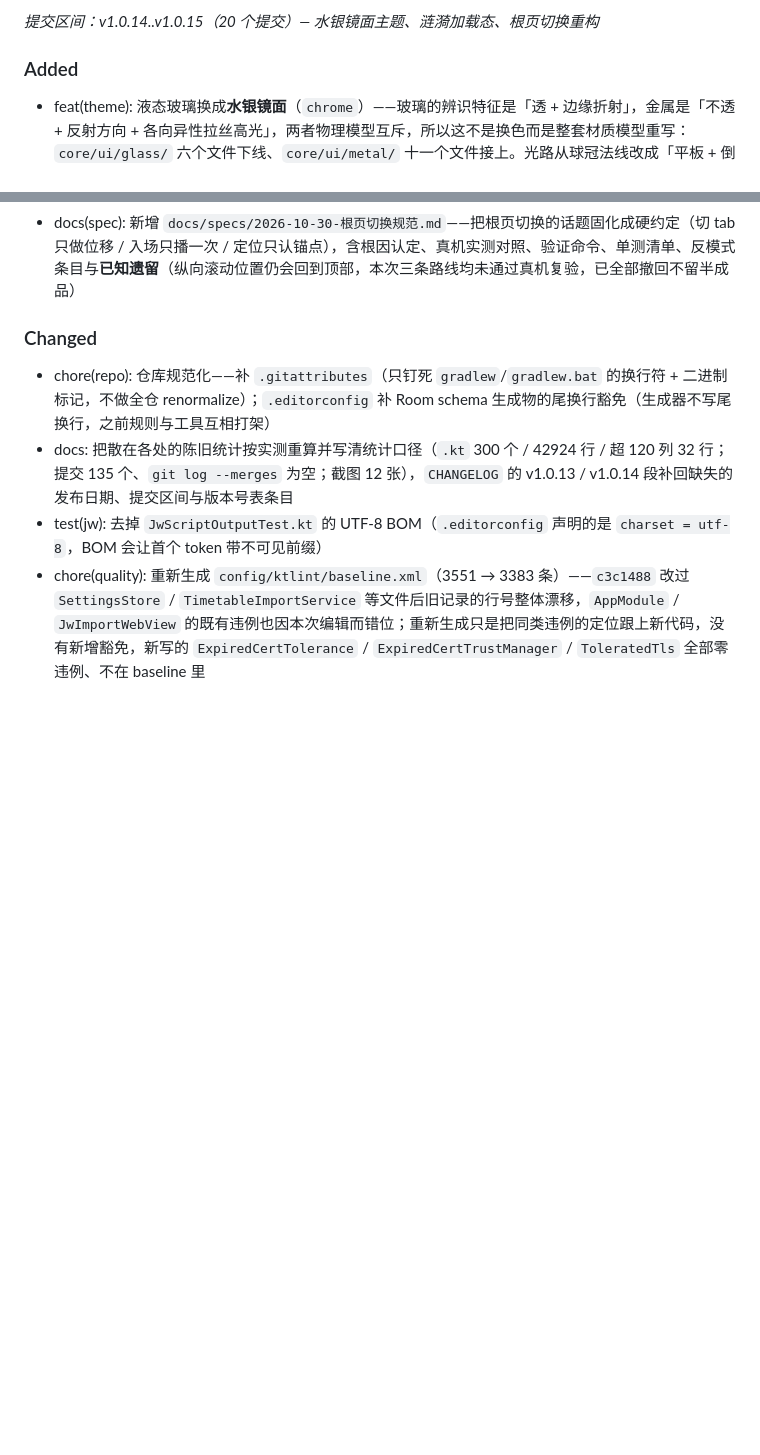
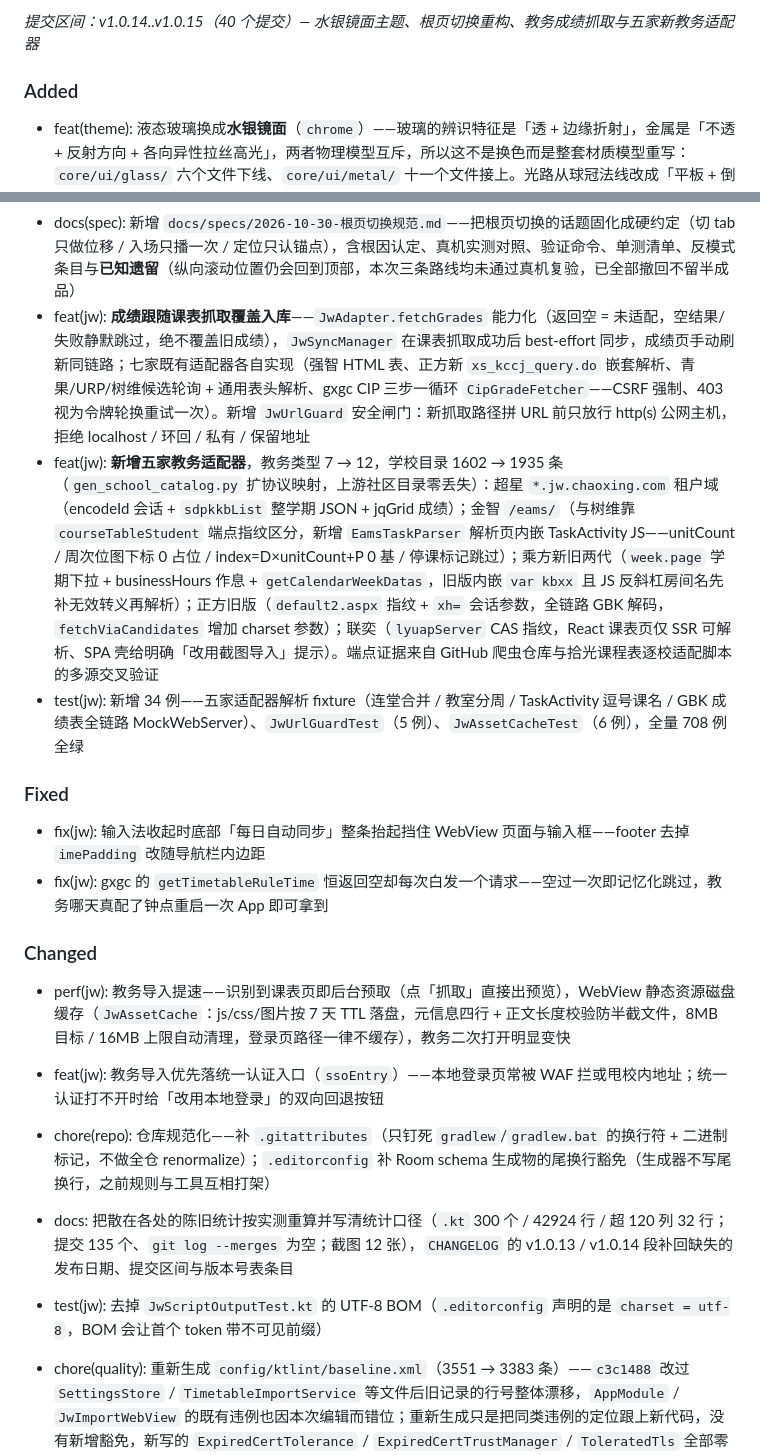
Before and after one commit to Suife-yuanxing/zhijian-schedule, a Markdown page: CHANGELOG.md, 2 parts joined by grey strips. GitHub-like rendering; blank space fills up the shorter version.

Commit message:
docs(changelog): 1.0.15 段收录教务成绩抓取与五家新适配器，提交区间计数修正为 40，发布日期改为 tag 实际创建日

```diff
--- a/CHANGELOG.md
+++ b/CHANGELOG.md
@@ -16,5 +16,5 @@
 
-*提交区间：v1.0.14..v1.0.15（20 个提交）— 水银镜面主题、涟漪加载态、根页切换重构*
+*提交区间：v1.0.14..v1.0.15（40 个提交）— 水银镜面主题、根页切换重构、教务成绩抓取与五家新教务适配器*
 
 ### Added
 
@@ -38,8 +38,19 @@
 - perf(schedule): 「现在」呼吸灯从逐帧无限动画改为定频采样（`PulseMath` + `rememberBreathingAlpha`，20Hz）——课表页静置 10 秒的实测产帧从 606 帧降到 192 帧；旧写法让这一页只要含「现在线」就恒定 ~61fps 重绘，切页时与整屏滑动抢同一条渲染管线
 - test(ui): 新增 `RootEntrancePolicyTest`（7 例）、`WeekAnchorPolicyTest`（9 例）、`PulseMathTest`（8 例）——钉住「关闸后三页全否」「二级页永不播」「同锚点不重定位」「采样台阶 < 5% 且 20Hz」
 - docs(spec): 新增 `docs/specs/2026-10-30-根页切换规范.md`——把根页切换的话题固化成硬约定（切 tab 只做位移 / 入场只播一次 / 定位只认锚点），含根因认定、真机实测对照、验证命令、单测清单、反模式条目与**已知遗留**（纵向滚动位置仍会回到顶部，本次三条路线均未通过真机复验，已全部撤回不留半成品）
+- feat(jw): **成绩跟随课表抓取覆盖入库**——`JwAdapter.fetchGrades` 能力化（返回空 = 未适配，空结果/失败静默跳过，绝不覆盖旧成绩），`JwSyncManager` 在课表抓取成功后 best-effort 同步，成绩页手动刷新同链路；七家既有适配器各自实现（强智 HTML 表、正方新 `xs_kccj_query.do` 嵌套解析、青果/URP/树维候选轮询 + 通用表头解析、gxgc CIP 三步一循环 `CipGradeFetcher`——CSRF 强制、403 视为令牌轮换重试一次）。新增 `JwUrlGuard` 安全闸门：新抓取路径拼 URL 前只放行 http(s) 公网主机，拒绝 localhost / 环回 / 私有 / 保留地址
+- feat(jw): **新增五家教务适配器**，教务类型 7 → 12，学校目录 1602 → 1935 条（`gen_school_catalog.py` 扩协议映射，上游社区目录零丢失）：超星 `*.jw.chaoxing.com` 租户域（encodeId 会话 + `sdpkkbList` 整学期 JSON + jqGrid 成绩）；金智 `/eams/`（与树维靠 `courseTableStudent` 端点指纹区分，新增 `EamsTaskParser` 解析页内嵌 TaskActivity JS——unitCount / 周次位图下标 0 占位 / index=D×unitCount+P 0 基 / 停课标记跳过）；乘方新旧两代（`week.page` 学期下拉 + businessHours 作息 + `getCalendarWeekDatas`，旧版内嵌 `var kbxx` 且 JS 反斜杠房间名先补无效转义再解析）；正方旧版（`default2.aspx` 指纹 + `xh=` 会话参数，全链路 GBK 解码，`fetchViaCandidates` 增加 charset 参数）；联奕（`lyuapServer` CAS 指纹，React 课表页仅 SSR 可解析、SPA 壳给明确「改用截图导入」提示）。端点证据来自 GitHub 爬虫仓库与拾光课程表逐校适配脚本的多源交叉验证
+- test(jw): 新增 34 例——五家适配器解析 fixture（连堂合并 / 教室分周 / TaskActivity 逗号课名 / GBK 成绩表全链路 MockWebServer）、`JwUrlGuardTest`（5 例）、`JwAssetCacheTest`（6 例），全量 708 例全绿
+
+### Fixed
+
+- fix(jw): 输入法收起时底部「每日自动同步」整条抬起挡住 WebView 页面与输入框——footer 去掉 `imePadding` 改随导航栏内边距
+- fix(jw): gxgc 的 `getTimetableRuleTime` 恒返回空却每次白发一个请求——空过一次即记忆化跳过，教务哪天真配了钟点重启一次 App 即可拿到
 
 ### Changed
+
+- perf(jw): 教务导入提速——识别到课表页即后台预取（点「抓取」直接出预览），WebView 静态资源磁盘缓存（`JwAssetCache`：js/css/图片按 7 天 TTL 落盘，元信息四行 + 正文长度校验防半截文件，8MB 目标 / 16MB 上限自动清理，登录页路径一律不缓存），教务二次打开明显变快
+- feat(jw): 教务导入优先落统一认证入口（`ssoEntry`）——本地登录页常被 WAF 拦或甩校内地址；统一认证打不开时给「改用本地登录」的双向回退按钮
 
 - chore(repo): 仓库规范化——补 `.gitattributes`（只钉死 `gradlew`/`gradlew.bat` 的换行符 + 二进制标记，不做全仓 renormalize）；`.editorconfig` 补 Room schema 生成物的尾换行豁免（生成器不写尾换行，之前规则与工具互相打架）
 - docs: 把散在各处的陈旧统计按实测重算并写清统计口径（`.kt` 300 个 / 42924 行 / 超 120 列 32 行；提交 135 个、`git log --merges` 为空；截图 12 张），`CHANGELOG` 的 v1.0.13 / v1.0.14 段补回缺失的发布日期、提交区间与版本号表条目
```
Also changed, not shown: other parts of CHANGELOG.md (+1 -1 lines).
